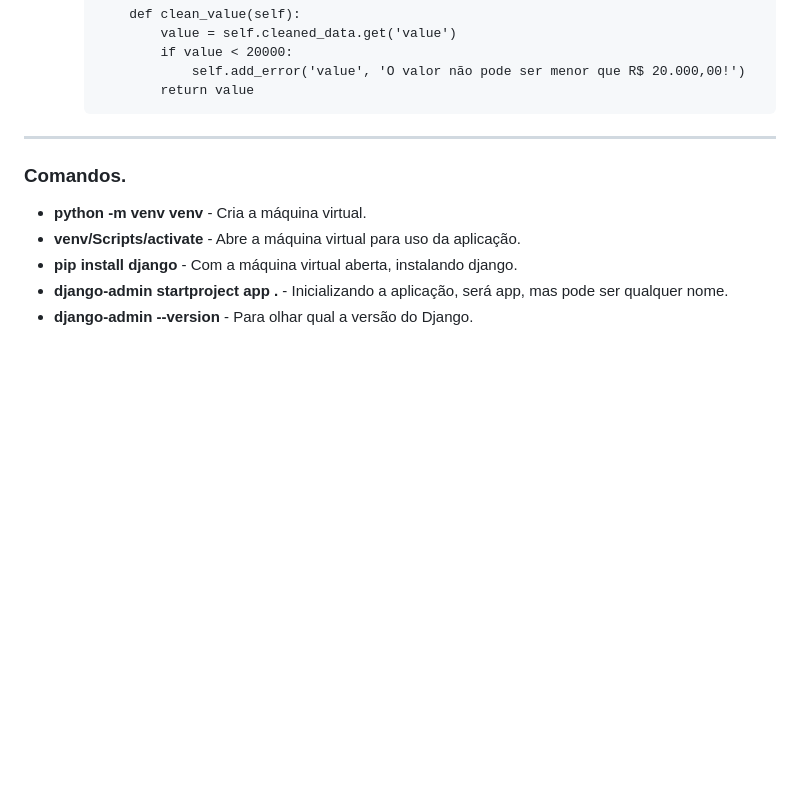
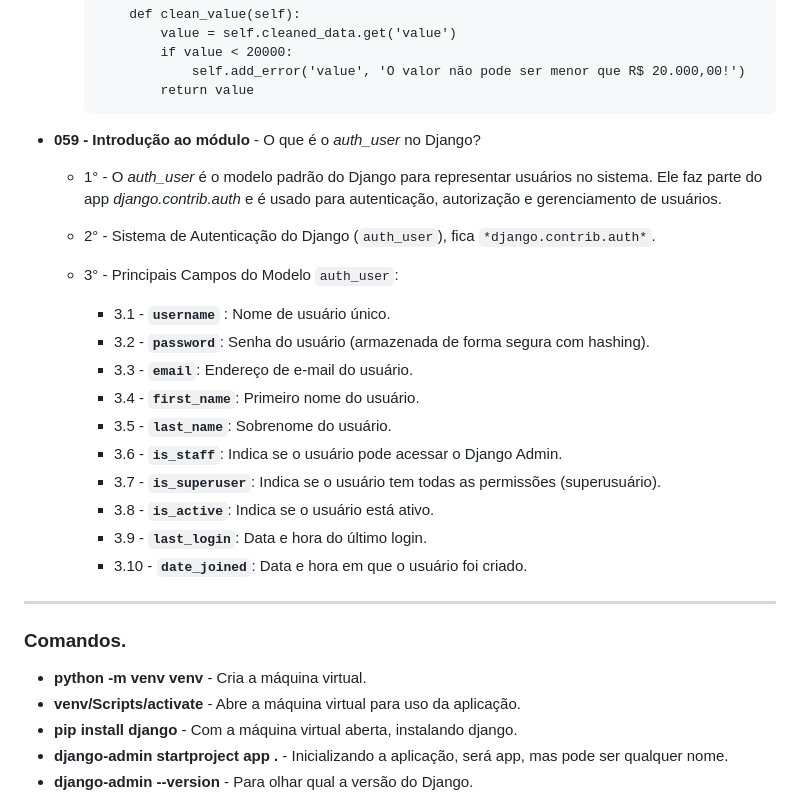
Before and after one commit to Jefferson170713/Django_Carros, a Markdown page: README.md, the part around the change. Rendered like a GitHub page; blank space fills up the shorter version.

Commit message:
dev - auth_user do Django

````diff
--- a/README.md
+++ b/README.md
@@ -298,6 +298,26 @@
                     self.add_error('value', 'O valor não pode ser menor que R$ 20.000,00!')
                 return value
         ```
+
+- __059 - Introdução ao módulo__ - O que é o *auth_user* no Django?
+
+    - 1° - O *auth_user* é o modelo padrão do Django para representar usuários no sistema. Ele faz parte do app *django.contrib.auth* e é usado para autenticação, autorização e gerenciamento de usuários.
+
+    - 2° - Sistema de Autenticação do Django (`auth_user`), fica `*django.contrib.auth*`.
+
+    - 3° - Principais Campos do Modelo `auth_user`:
+
+        - 3.1 - **`username`** : Nome de usuário único.
+        - 3.2 - **`password`**: Senha do usuário (armazenada de forma segura com hashing).
+        - 3.3 - **`email`**: Endereço de e-mail do usuário.
+        - 3.4 - **`first_name`**: Primeiro nome do usuário.
+        - 3.5 - **`last_name`**: Sobrenome do usuário.
+        - 3.6 - **`is_staff`**: Indica se o usuário pode acessar o Django Admin.
+        - 3.7 - **`is_superuser`**: Indica se o usuário tem todas as permissões (superusuário).
+        - 3.8 - **`is_active`**: Indica se o usuário está ativo.
+        - 3.9 - **`last_login`**: Data e hora do último login.
+        - 3.10 - **`date_joined`**: Data e hora em que o usuário foi criado.
+
 ---
 
 ### Comandos.
````
